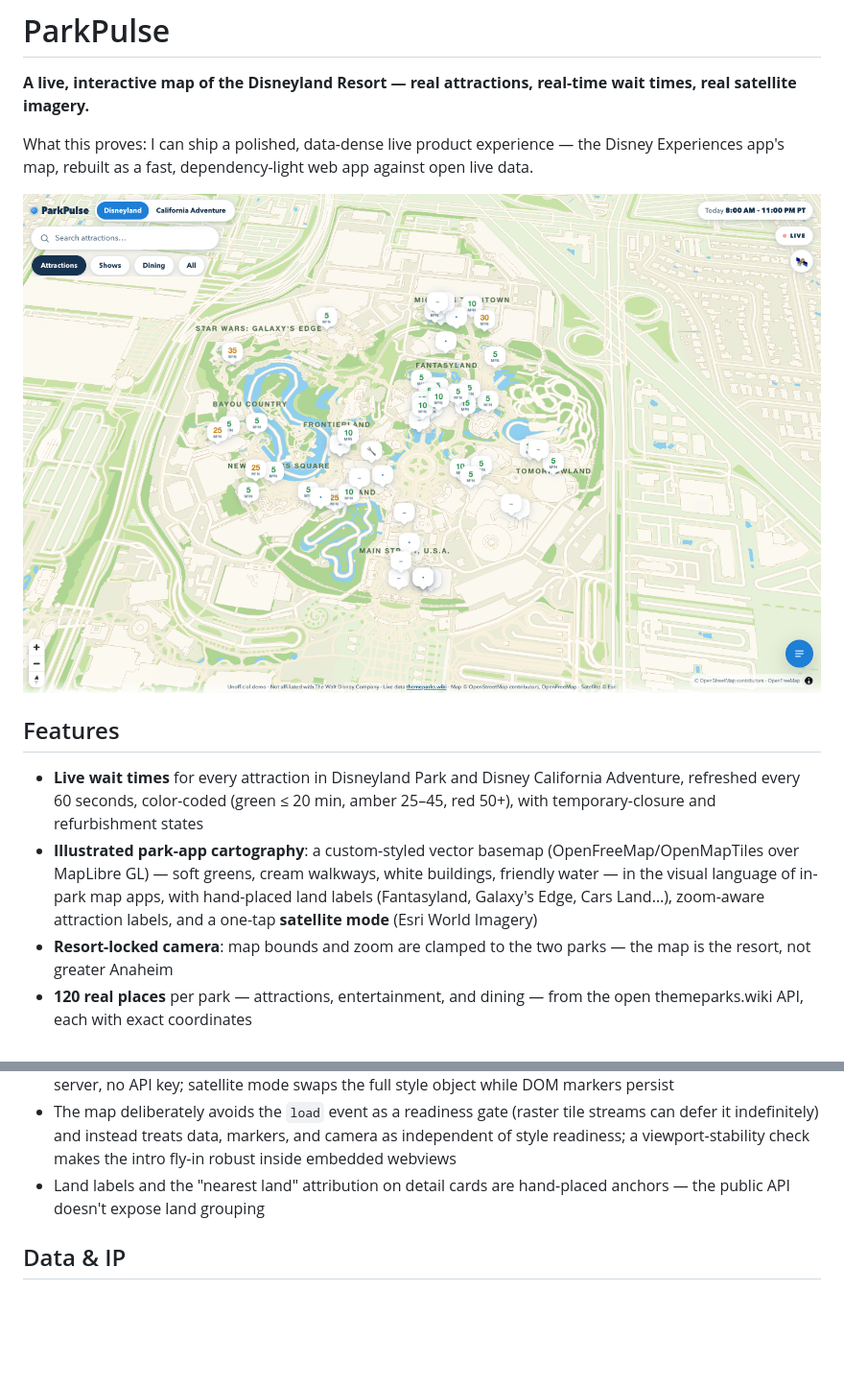
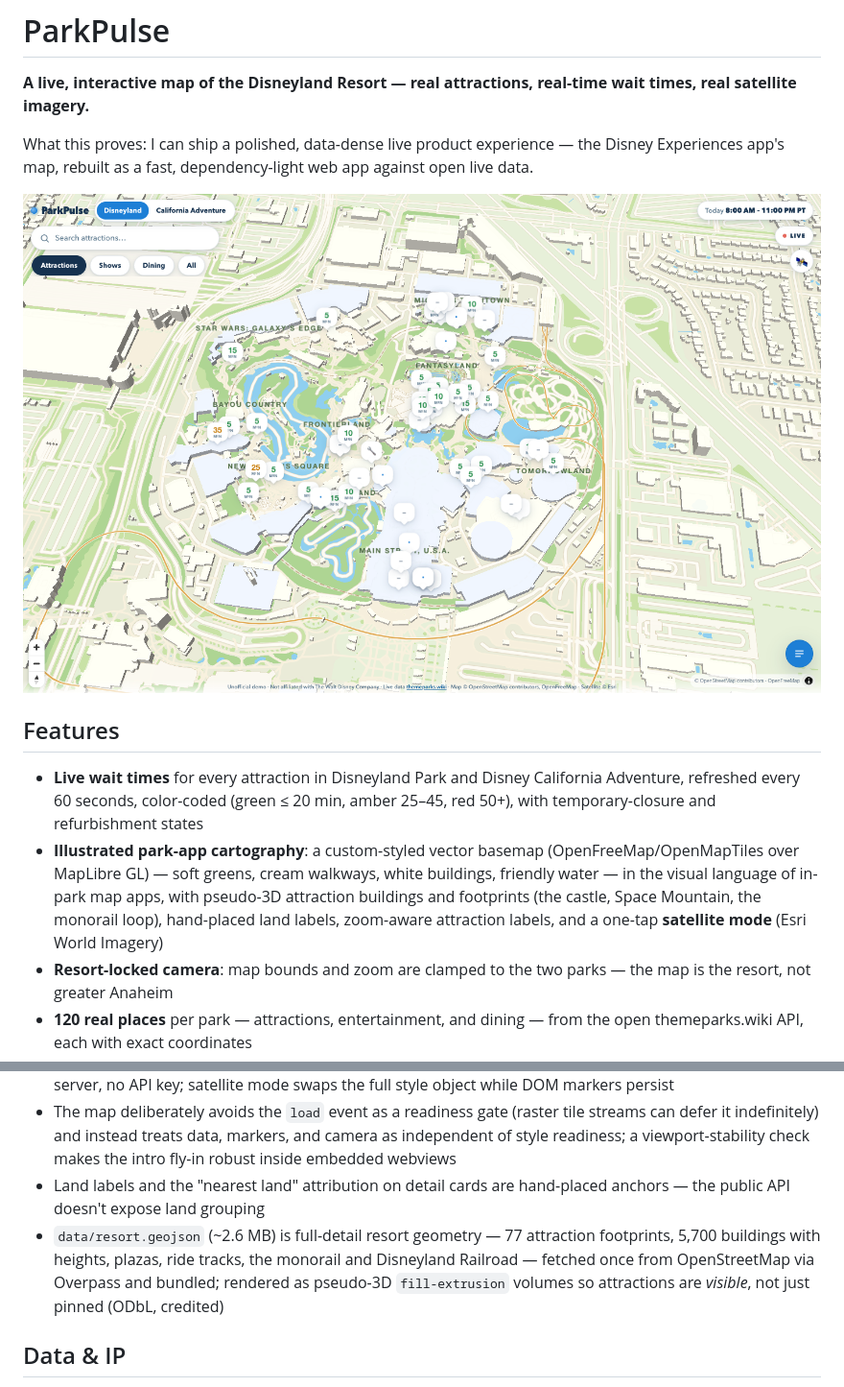
Before and after one commit to JasonTaylorLabs/parkpulse, a Markdown page: README.md, 2 parts joined by grey strips. Shown at 96% size. GitHub-like rendering; pictures changed too: docs/screenshot.png; blank space fills up the shorter version.

Commit message:
Full-detail resort geometry: 3D attraction buildings, monorail, plazas
Co-Authored-By: Claude Opus 4.8 <noreply@anthropic.com>

```diff
--- a/README.md
+++ b/README.md
@@ -9,7 +9,7 @@ What this proves: I can ship a polished, data-dense live product experience —
 ## Features
 
 - **Live wait times** for every attraction in Disneyland Park and Disney California Adventure, refreshed every 60 seconds, color-coded (green ≤ 20 min, amber 25–45, red 50+), with temporary-closure and refurbishment states
-- **Illustrated park-app cartography**: a custom-styled vector basemap (OpenFreeMap/OpenMapTiles over MapLibre GL) — soft greens, cream walkways, white buildings, friendly water — in the visual language of in-park map apps, with hand-placed land labels (Fantasyland, Galaxy's Edge, Cars Land…), zoom-aware attraction labels, and a one-tap **satellite mode** (Esri World Imagery)
+- **Illustrated park-app cartography**: a custom-styled vector basemap (OpenFreeMap/OpenMapTiles over MapLibre GL) — soft greens, cream walkways, white buildings, friendly water — in the visual language of in-park map apps, with pseudo-3D attraction buildings and footprints (the castle, Space Mountain, the monorail loop), hand-placed land labels, zoom-aware attraction labels, and a one-tap **satellite mode** (Esri World Imagery)
 - **Resort-locked camera**: map bounds and zoom are clamped to the two parks — the map is the resort, not greater Anaheim
 - **120 real places** per park — attractions, entertainment, and dining — from the open themeparks.wiki API, each with exact coordinates
 - **Detail cards**: standby wait, operating status, Lightning Lane price & return window when offered, next showtimes, last-updated stamp — all in park time (PT)
@@ -34,6 +34,7 @@ Then open http://localhost:4173. (Live data requires network; the API is CORS-op
 - The illustrated style is ~12 hand-authored MapLibre layers against OpenMapTiles vector tiles — no style server, no API key; satellite mode swaps the full style object while DOM markers persist
 - The map deliberately avoids the `load` event as a readiness gate (raster tile streams can defer it indefinitely) and instead treats data, markers, and camera as independent of style readiness; a viewport-stability check makes the intro fly-in robust inside embedded webviews
 - Land labels and the "nearest land" attribution on detail cards are hand-placed anchors — the public API doesn't expose land grouping
+- `data/resort.geojson` (~2.6 MB) is full-detail resort geometry — 77 attraction footprints, 5,700 buildings with heights, plazas, ride tracks, the monorail and Disneyland Railroad — fetched once from OpenStreetMap via Overpass and bundled; rendered as pseudo-3D `fill-extrusion` volumes so attractions are *visible*, not just pinned (ODbL, credited)
 
 ## Data & IP
 
```
Also changed, not shown: 2 other files.
